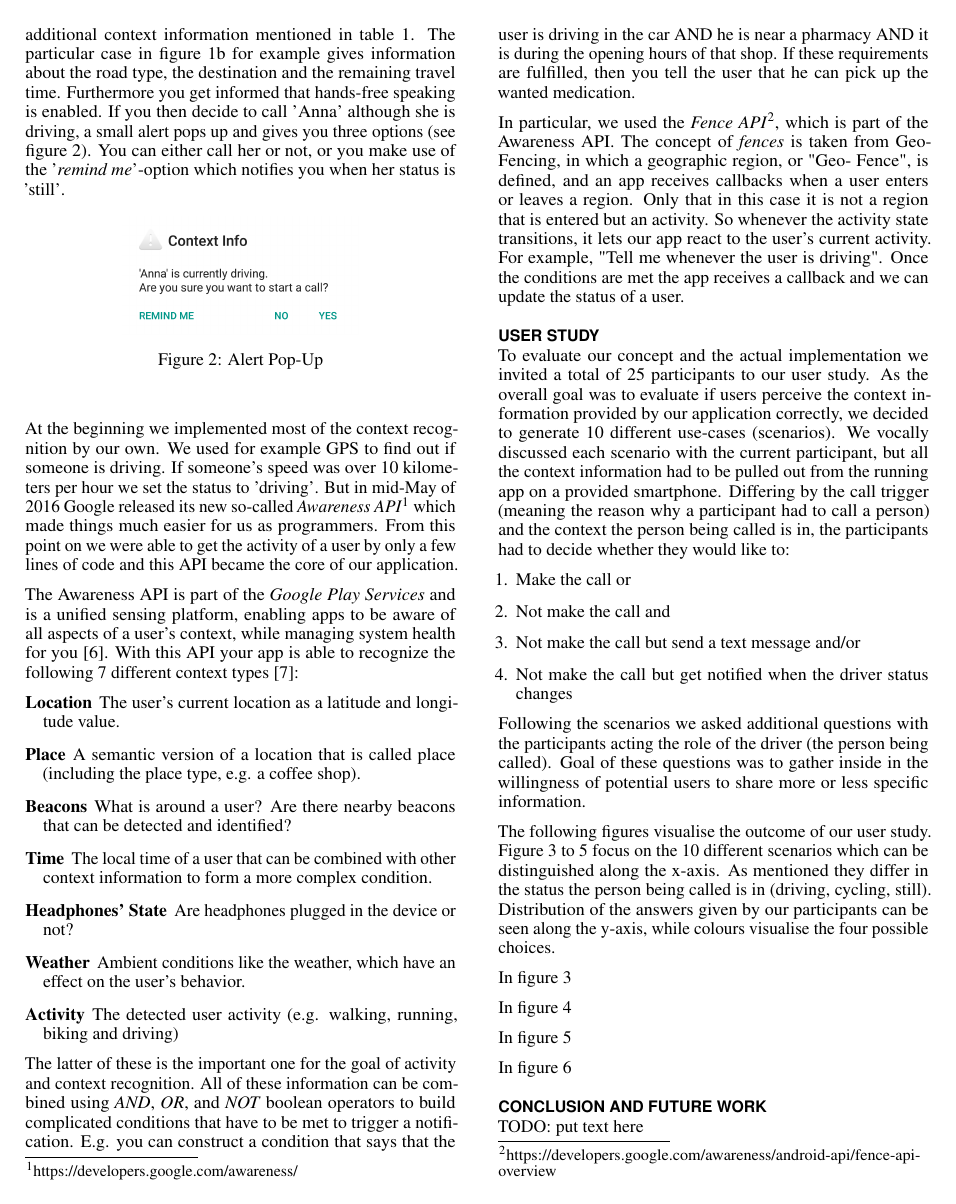
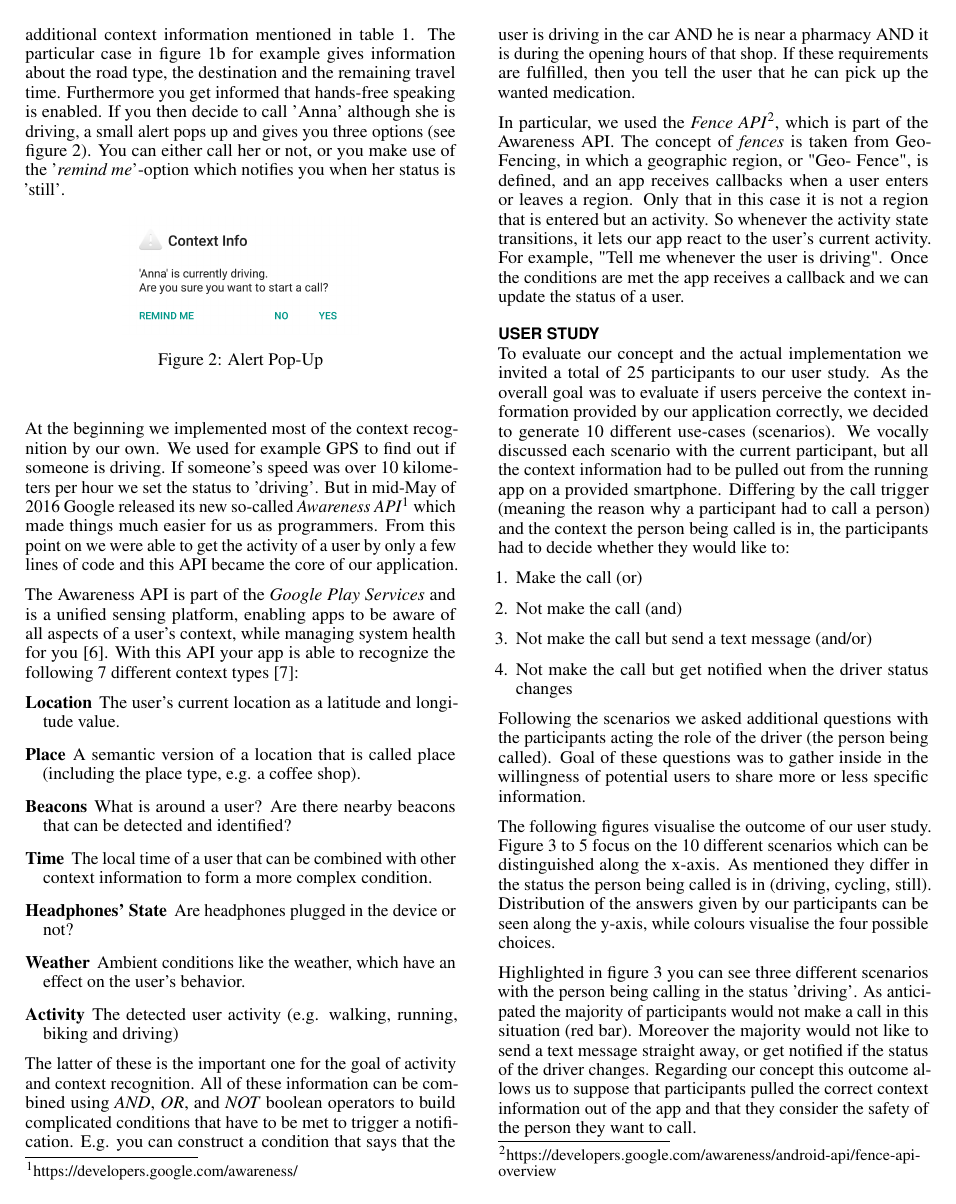
Before and after one commit to simonweiser/Paper, a LaTeX document (ATH_Paper_CCC.tex): page 2 of 4. Compiled offline with pdfLaTeX.

Commit message:
Nachmehr Zeug für User Study

```diff
--- a/ATH_Paper_CCC.tex
+++ b/ATH_Paper_CCC.tex
@@ -281,7 +281,7 @@ The following figures visualise the outcome of our user study. Figure \ref{fig:W
   \caption{User Study: Would you make the call (different scenarios)}~\label{fig:WouldYouCall_1}
 \end{figure}
 
-In figure \ref{fig:WouldYouCall_1}
+Highlighted in figure \ref{fig:WouldYouCall_1} you can see three different scenarios with the person being calling in the status 'driving'. As anticipated the majority of participants would not make a call in this situation (red bar). Moreover the majority would not like to send a text message straight away, or get notified if the status of the driver changes. Regarding our concept this outcome allows us to suppose that participants pulled the correct context information out of the app and that they consider the safety of the person they want to call.
 
 \begin{figure}
 \centering
```
Also changed, not shown: ATH_Paper_CCC.pdf, ATH_Paper_CCC.tex (6 more changed lines), 1 other file.
